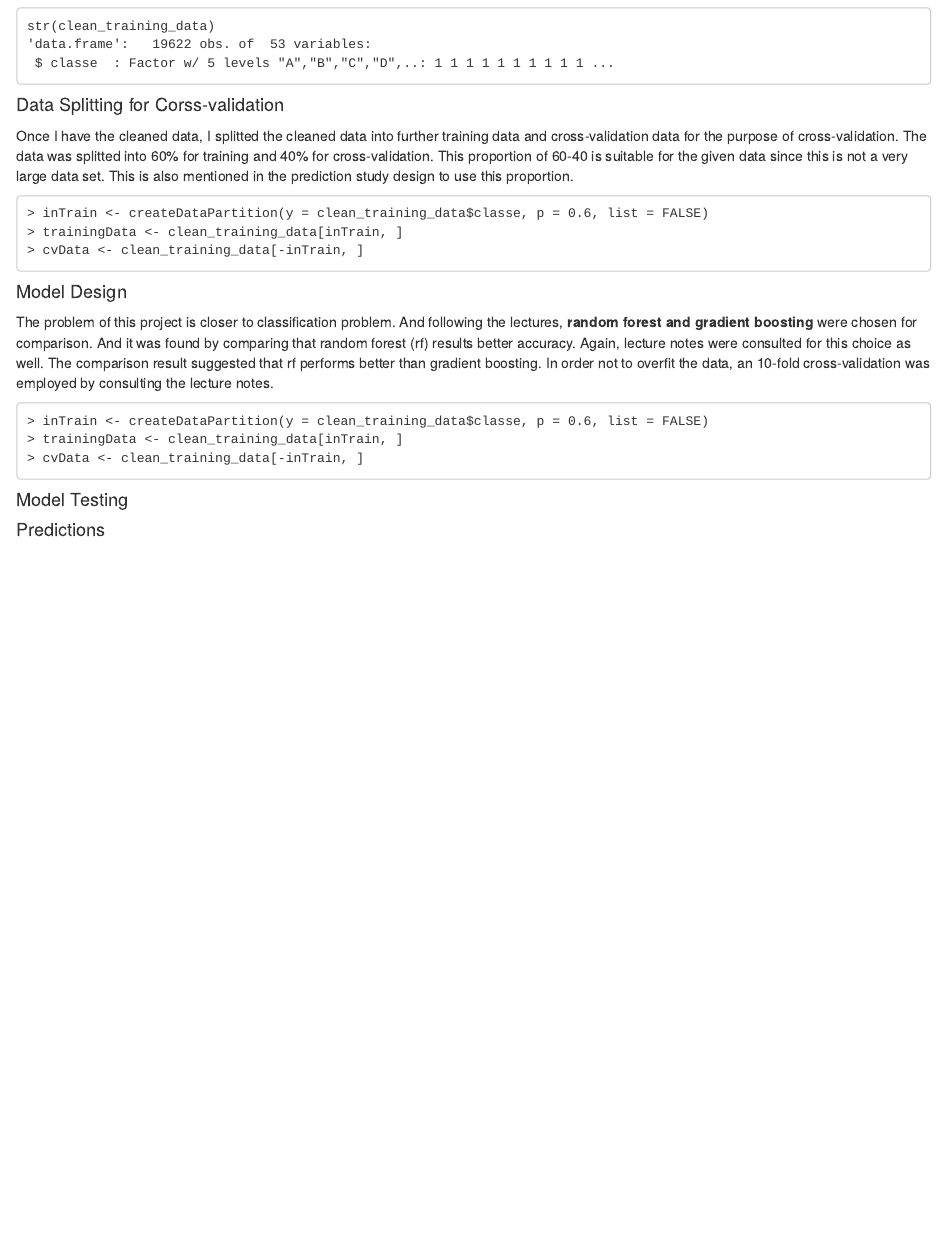
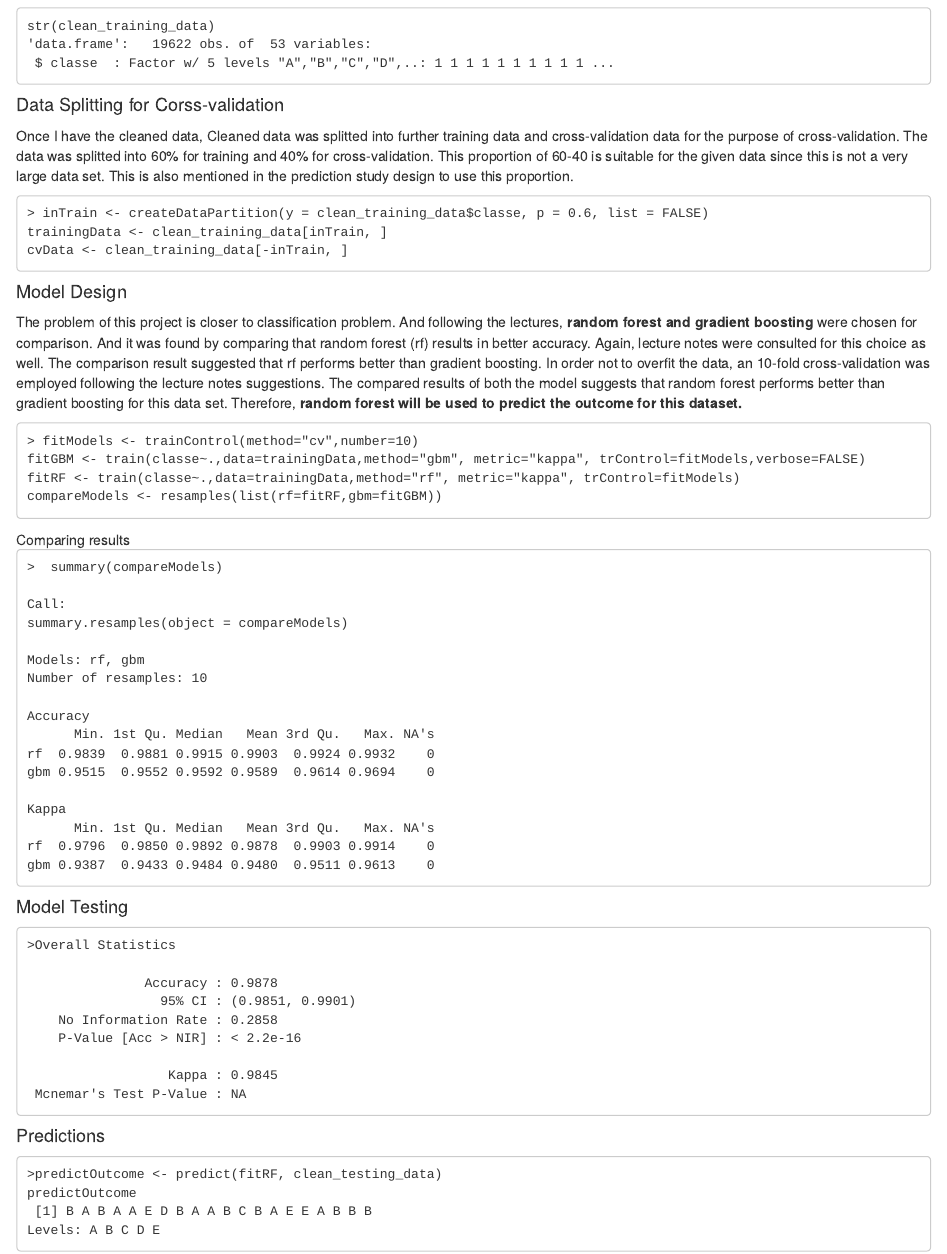
Before and after one commit to hasiburrahman/PracMLProject_HAR, an R Markdown document (HAR_project.rmd): the page in a window 1100 px wide, from 1260 px down. Rendered offline with R 4.5, knitr and Pandoc, with nearby package versions.

Commit message:
Update HAR_project.rmd

```diff
--- a/HAR_project.rmd
+++ b/HAR_project.rmd
@@ -49,16 +49,52 @@ testing_data <- read.csv("Local Directory..../pml-testing.csv", header=TRUE)</co
  $ classe  : Factor w/ 5 levels "A","B","C","D",..: 1 1 1 1 1 1 1 1 1 1 ...
 </code></pre>
 <h4>Data Splitting for Corss-validation</h4>
-<p>Once I have the cleaned data, I splitted the cleaned data into further training data and cross-validation data for the purpose of cross-validation. The data was splitted into 60% for training and 40% for cross-validation. This proportion of 60-40 is suitable for the given data since this is not a very large data set. This is also mentioned in the prediction study design to use this proportion.  </p>
+<p>Once I have the cleaned data, Cleaned data was splitted into further training data and cross-validation data for the purpose of cross-validation. The data was splitted into 60% for training and 40% for cross-validation. This proportion of 60-40 is suitable for the given data since this is not a very large data set. This is also mentioned in the prediction study design to use this proportion.  </p>
 <pre><code>> inTrain <- createDataPartition(y = clean_training_data$classe, p = 0.6, list = FALSE)
-> trainingData <- clean_training_data[inTrain, ]
-> cvData <- clean_training_data[-inTrain, ]
+trainingData <- clean_training_data[inTrain, ]
+cvData <- clean_training_data[-inTrain, ]
 </code></pre>
 <h4>Model Design</h4>
-<p>The problem of this project is closer to classification problem. And following the lectures, <b>random forest and gradient boosting</b> were chosen for comparison. And it was found by comparing that random forest (rf) results better accuracy. Again, lecture notes were consulted for this choice as well. The comparison result suggested that rf performs better than gradient boosting. In order not to overfit the data, an 10-fold cross-validation was employed by consulting the lecture notes.  </p>
-<pre><code>> inTrain <- createDataPartition(y = clean_training_data$classe, p = 0.6, list = FALSE)
-> trainingData <- clean_training_data[inTrain, ]
-> cvData <- clean_training_data[-inTrain, ]
+<p>The problem of this project is closer to classification problem. And following the lectures, <b>random forest and gradient boosting</b> were chosen for comparison. And it was found by comparing that random forest (rf) results in better accuracy. Again, lecture notes were consulted for this choice as well. The comparison result suggested that rf performs better than gradient boosting. In order not to overfit the data, an 10-fold cross-validation was employed following the lecture notes suggestions. The compared results of both the model suggests that random forest performs better than gradient boosting for this data set. Therefore, <b>random forest will be used to predict the outcome for this dataset.</b> </p>
+<pre><code>> fitModels <- trainControl(method="cv",number=10)
+fitGBM <- train(classe~.,data=trainingData,method="gbm", metric="kappa", trControl=fitModels,verbose=FALSE)
+fitRF <- train(classe~.,data=trainingData,method="rf", metric="kappa", trControl=fitModels)
+compareModels <- resamples(list(rf=fitRF,gbm=fitGBM))
+</code></pre>
+Comparing results
+<pre><code>>  summary(compareModels)
+
+Call:
+summary.resamples(object = compareModels)
+
+Models: rf, gbm
+Number of resamples: 10
+
+Accuracy
+      Min. 1st Qu. Median   Mean 3rd Qu.   Max. NA's
+rf  0.9839  0.9881 0.9915 0.9903  0.9924 0.9932    0
+gbm 0.9515  0.9552 0.9592 0.9589  0.9614 0.9694    0
+
+Kappa
+      Min. 1st Qu. Median   Mean 3rd Qu.   Max. NA's
+rf  0.9796  0.9850 0.9892 0.9878  0.9903 0.9914    0
+gbm 0.9387  0.9433 0.9484 0.9480  0.9511 0.9613    0
 </code></pre>
 <h4>Model Testing</h4>
+
+<pre><code>>Overall Statistics
+
+               Accuracy : 0.9878
+                 95% CI : (0.9851, 0.9901)
+    No Information Rate : 0.2858
+    P-Value [Acc > NIR] : < 2.2e-16
+
+                  Kappa : 0.9845
+ Mcnemar's Test P-Value : NA
+</code></pre>
 <h4>Predictions</h4>
+<pre><code>>predictOutcome <- predict(fitRF, clean_testing_data)
+predictOutcome
+ [1] B A B A A E D B A A B C B A E E A B B B
+Levels: A B C D E
+</code></pre>
```
